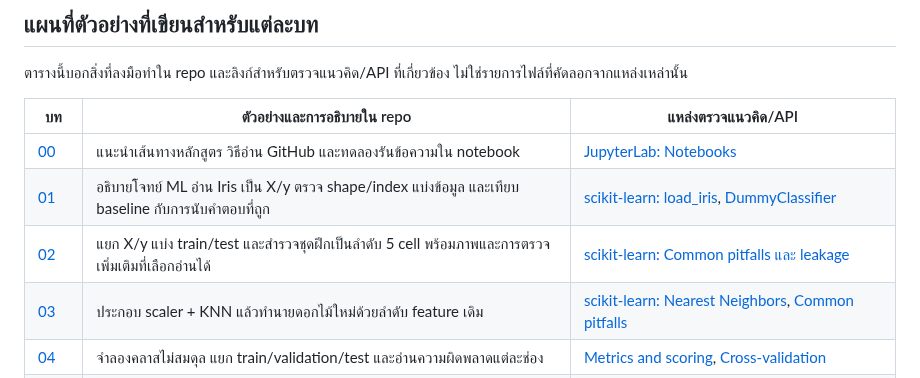
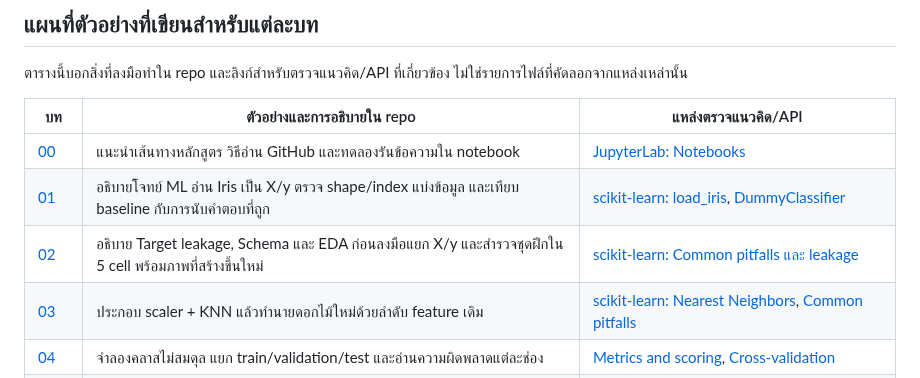
Before and after one commit to KOPE-SOLUTION/machine-learning, a Markdown page: docs/content-origin.md, the part around the change. GitHub-like rendering.

```diff
--- a/docs/content-origin.md
+++ b/docs/content-origin.md
@@ -26,7 +26,7 @@
 |---|---|---|
 | [00](../lessons/00-setup/README.md) | แนะนำเส้นทางหลักสูตร วิธีอ่าน GitHub และทดลองรันข้อความใน notebook | [JupyterLab: Notebooks](https://jupyterlab.readthedocs.io/en/stable/user/notebook.html) |
 | [01](../lessons/01-ml-workflow/README.md) | อธิบายโจทย์ ML อ่าน Iris เป็น X/y ตรวจ shape/index แบ่งข้อมูล และเทียบ baseline กับการนับคำตอบที่ถูก | [scikit-learn: load_iris](https://scikit-learn.org/1.7/modules/generated/sklearn.datasets.load_iris.html), [DummyClassifier](https://scikit-learn.org/1.7/modules/generated/sklearn.dummy.DummyClassifier.html) |
-| [02](../lessons/02-data-and-plots/README.md) | แยก X/y แบ่ง train/test และสำรวจชุดฝึกเป็นลำดับ 5 cell พร้อมภาพและการตรวจเพิ่มเติมที่เลือกอ่านได้ | [scikit-learn: Common pitfalls และ leakage](https://scikit-learn.org/1.7/common_pitfalls.html) |
+| [02](../lessons/02-data-and-plots/README.md) | อธิบาย Target leakage, Schema และ EDA ก่อนลงมือแยก X/y และสำรวจชุดฝึกใน 5 cell พร้อมภาพที่สร้างขึ้นใหม่ | [scikit-learn: Common pitfalls และ leakage](https://scikit-learn.org/1.7/common_pitfalls.html) |
 | [03](../lessons/03-first-classifier/README.md) | ประกอบ scaler + KNN แล้วทำนายดอกไม้ใหม่ด้วยลำดับ feature เดิม | [scikit-learn: Nearest Neighbors](https://scikit-learn.org/1.7/modules/neighbors.html), [Common pitfalls](https://scikit-learn.org/1.7/common_pitfalls.html) |
 | [04](../lessons/04-validation-and-metrics/README.md) | จำลองคลาสไม่สมดุล แยก train/validation/test และอ่านความผิดพลาดแต่ละช่อง | [Metrics and scoring](https://scikit-learn.org/1.7/modules/model_evaluation.html), [Cross-validation](https://scikit-learn.org/1.7/modules/cross_validation.html) |
 | [05](../lessons/05-linear-regression/README.md) | สร้างสมการพร้อม noise เปรียบเทียบค่าเฉลี่ยกับ regression และอ่าน residual | [scikit-learn: Linear models](https://scikit-learn.org/1.7/modules/linear_model.html) |
```
Also changed, not shown: lessons/02-data-and-plots/README.md (+35 -35 lines), assets/figures/02-data-and-plots-target-leakage.png (added), 5 other files.
